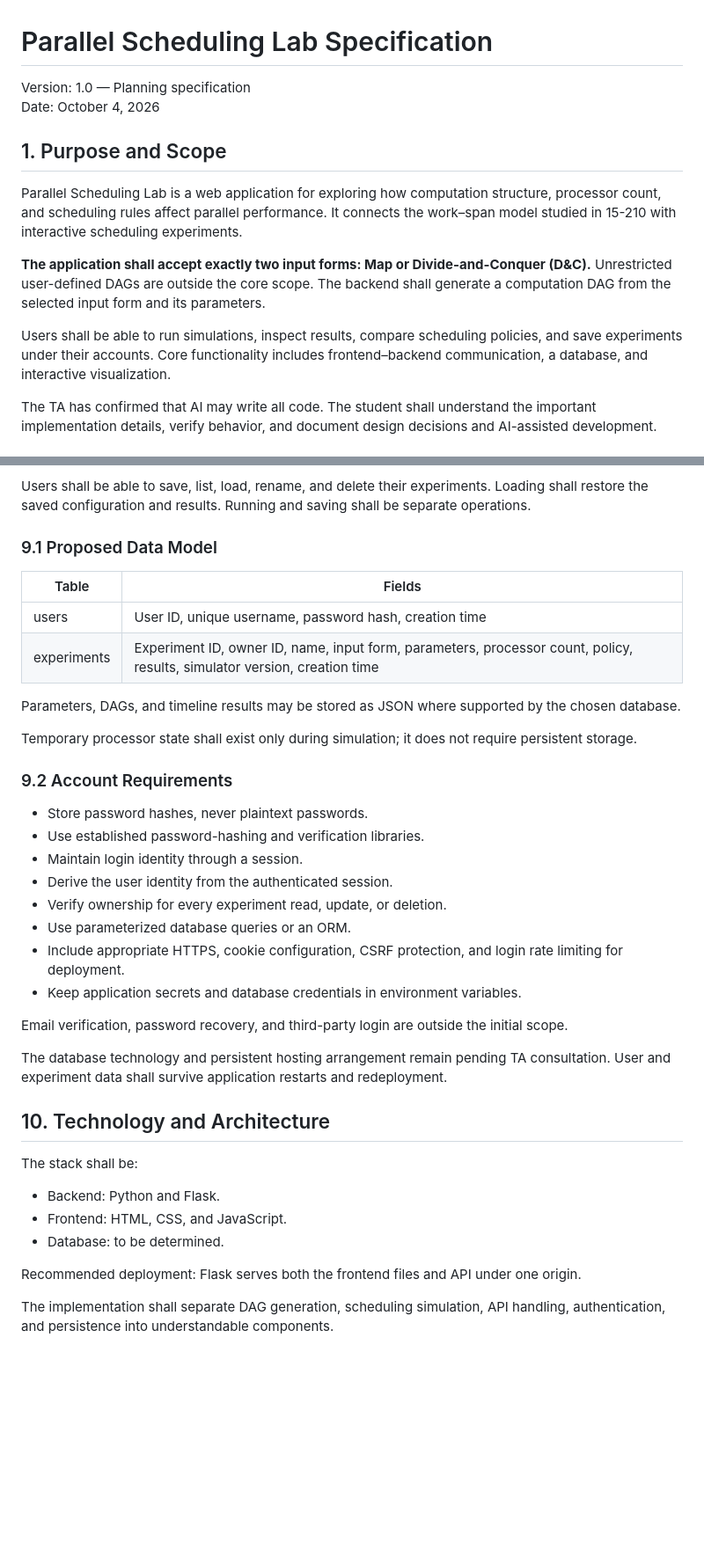
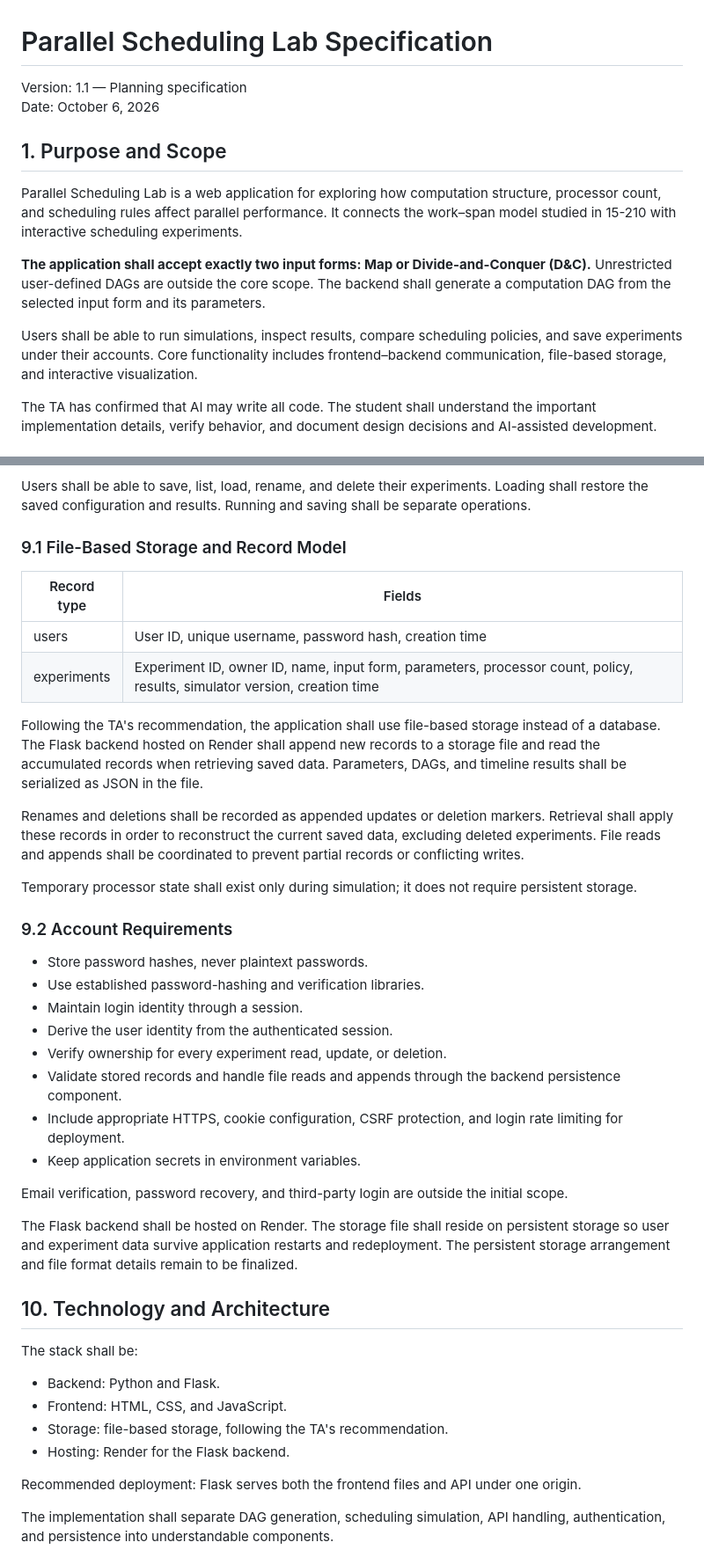
Before and after one commit to fletcherzzk/15113-final-project, a Markdown page: Parallel_Scheduling_Lab_Spec.md, 2 parts joined by grey strips. Shown at 88% size. Rendered like a GitHub page; blank space fills up the shorter version.

```diff
--- a/Parallel_Scheduling_Lab_Spec.md
+++ b/Parallel_Scheduling_Lab_Spec.md
@@ -1,7 +1,7 @@
 # Parallel Scheduling Lab Specification
 
-Version: 1.0 — Planning specification
-Date: October 4, 2026
+Version: 1.1 — Planning specification
+Date: October 6, 2026
 
 ## 1. Purpose and Scope
 
@@ -9,7 +9,7 @@ Parallel Scheduling Lab is a web application for exploring how computation struc
 
 **The application shall accept exactly two input forms: Map or Divide-and-Conquer (D&C).** Unrestricted user-defined DAGs are outside the core scope. The backend shall generate a computation DAG from the selected input form and its parameters.
 
-Users shall be able to run simulations, inspect results, compare scheduling policies, and save experiments under their accounts. Core functionality includes frontend–backend communication, a database, and interactive visualization.
+Users shall be able to run simulations, inspect results, compare scheduling policies, and save experiments under their accounts. Core functionality includes frontend–backend communication, file-based storage, and interactive visualization.
 
 The TA has confirmed that AI may write all code. The student shall understand the important implementation details, verify behavior, and document design decisions and AI-assisted development.
 
@@ -181,14 +183,16 @@ Proposed guest behavior: guests may run simulations, but saving requires login.
 
 Users shall be able to save, list, load, rename, and delete their experiments. Loading shall restore the saved configuration and results. Running and saving shall be separate operations.
 
-### 9.1 Proposed Data Model
+### 9.1 File-Based Storage and Record Model
 
-| Table | Fields |
+| Record type | Fields |
 |---|---|
 | users | User ID, unique username, password hash, creation time |
 | experiments | Experiment ID, owner ID, name, input form, parameters, processor count, policy, results, simulator version, creation time |
 
-Parameters, DAGs, and timeline results may be stored as JSON where supported by the chosen database.
+Following the TA's recommendation, the application shall use file-based storage instead of a database. The Flask backend hosted on Render shall append new records to a storage file and read the accumulated records when retrieving saved data. Parameters, DAGs, and timeline results shall be serialized as JSON in the file.
+
+Renames and deletions shall be recorded as appended updates or deletion markers. Retrieval shall apply these records in order to reconstruct the current saved data, excluding deleted experiments. File reads and appends shall be coordinated to prevent partial records or conflicting writes.
 
 Temporary processor state shall exist only during simulation; it does not require persistent storage.
 
@@ -199,13 +203,13 @@ Temporary processor state shall exist only during simulation; it does not requir
 - Maintain login identity through a session.
 - Derive the user identity from the authenticated session.
 - Verify ownership for every experiment read, update, or deletion.
-- Use parameterized database queries or an ORM.
+- Validate stored records and handle file reads and appends through the backend persistence component.
 - Include appropriate HTTPS, cookie configuration, CSRF protection, and login rate limiting for deployment.
-- Keep application secrets and database credentials in environment variables.
+- Keep application secrets in environment variables.
 
 Email verification, password recovery, and third-party login are outside the initial scope.
 
-The database technology and persistent hosting arrangement remain pending TA consultation. User and experiment data shall survive application restarts and redeployment.
+The Flask backend shall be hosted on Render. The storage file shall reside on persistent storage so user and experiment data survive application restarts and redeployment. The persistent storage arrangement and file format details remain to be finalized.
 
 ## 10. Technology and Architecture
 
@@ -213,7 +217,8 @@ The stack shall be:
 
 - Backend: Python and Flask.
 - Frontend: HTML, CSS, and JavaScript.
-- Database: to be determined.
+- Storage: file-based storage, following the TA's recommendation.
+- Hosting: Render for the Flask backend.
 
 Recommended deployment: Flask serves both the frontend files and API under one origin.
 
```
Also changed, not shown: other parts of Parallel_Scheduling_Lab_Spec.md (+20 -15 lines).
